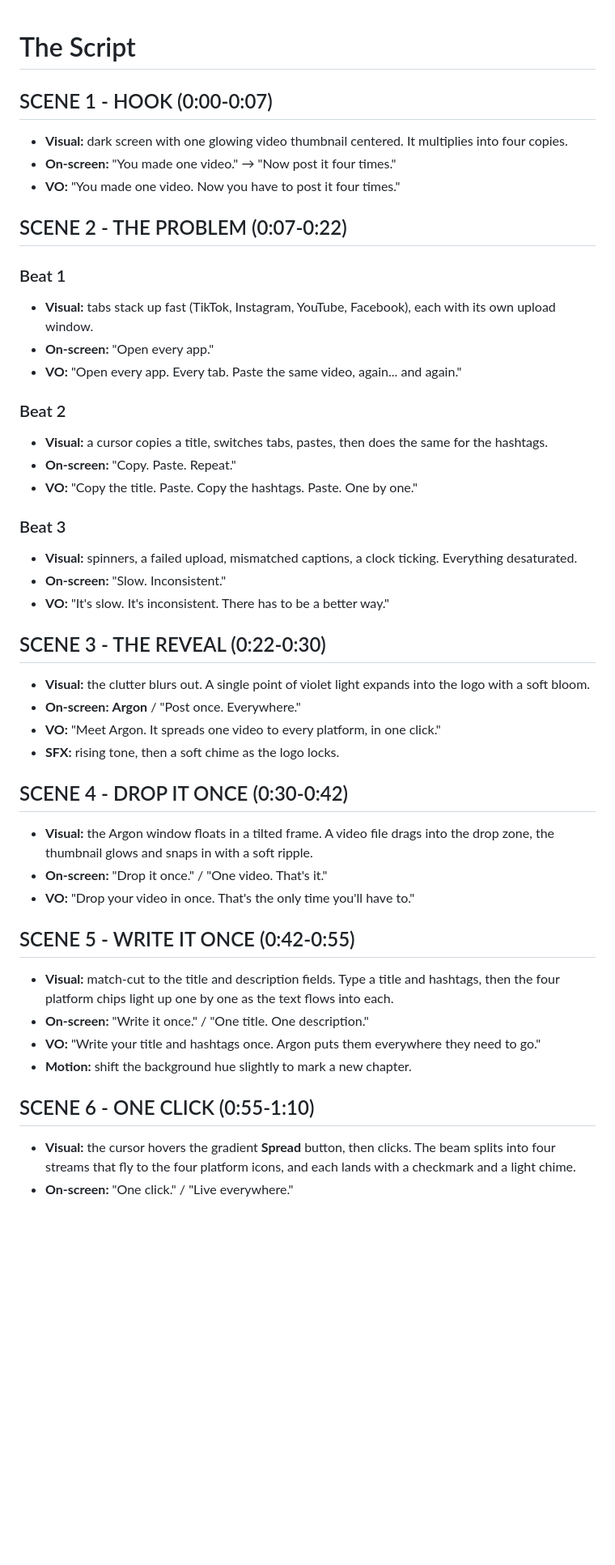
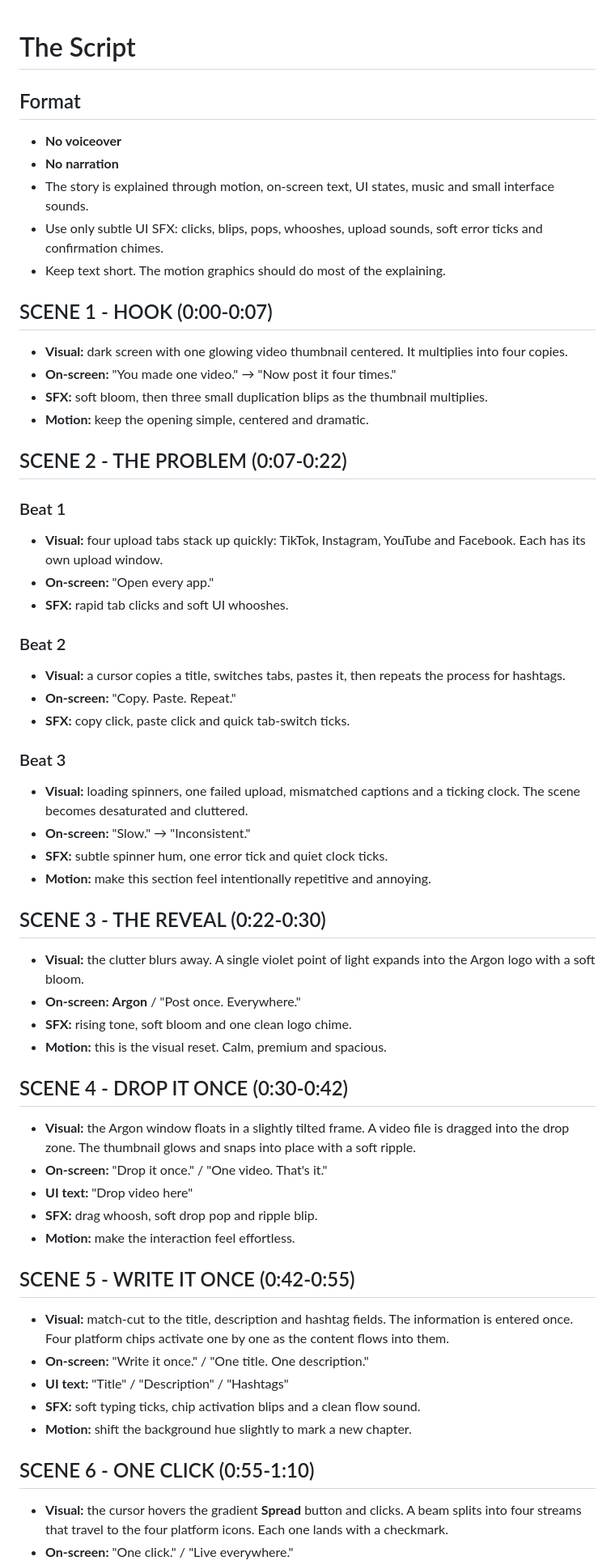
Before and after one commit to plodroid/plexity, a Markdown page: script.md, the part around one of its changes. Shown at 81% size. Drawn GitHub-style; blank space fills up the shorter version.

Commit message:
Remove voiceover and make Argon promo motion-led

```diff
--- a/script.md
+++ b/script.md
@@ -1,49 +1,62 @@
 # The Script
+
+## Format
+
+- **No voiceover**
+- **No narration**
+- The story is explained through motion, on-screen text, UI states, music and small interface sounds.
+- Use only subtle UI SFX: clicks, blips, pops, whooshes, upload sounds, soft error ticks and confirmation chimes.
+- Keep text short. The motion graphics should do most of the explaining.
 
 ## SCENE 1 - HOOK (0:00-0:07)
 
 - **Visual:** dark screen with one glowing video thumbnail centered. It multiplies into four copies.
 - **On-screen:** "You made one video." → "Now post it four times."
-- **VO:** "You made one video. Now you have to post it four times."
+- **SFX:** soft bloom, then three small duplication blips as the thumbnail multiplies.
+- **Motion:** keep the opening simple, centered and dramatic.
 
 ## SCENE 2 - THE PROBLEM (0:07-0:22)
 
 ### Beat 1
-- **Visual:** tabs stack up fast (TikTok, Instagram, YouTube, Facebook), each with its own upload window.
+- **Visual:** four upload tabs stack up quickly: TikTok, Instagram, YouTube and Facebook. Each has its own upload window.
 - **On-screen:** "Open every app."
-- **VO:** "Open every app. Every tab. Paste the same video, again... and again."
+- **SFX:** rapid tab clicks and soft UI whooshes.
 
 ### Beat 2
-- **Visual:** a cursor copies a title, switches tabs, pastes, then does the same for the hashtags.
+- **Visual:** a cursor copies a title, switches tabs, pastes it, then repeats the process for hashtags.
 - **On-screen:** "Copy. Paste. Repeat."
-- **VO:** "Copy the title. Paste. Copy the hashtags. Paste. One by one."
+- **SFX:** copy click, paste click and quick tab-switch ticks.
 
 ### Beat 3
-- **Visual:** spinners, a failed upload, mismatched captions, a clock ticking. Everything desaturated.
-- **On-screen:** "Slow. Inconsistent."
-- **VO:** "It's slow. It's inconsistent. There has to be a better way."
+- **Visual:** loading spinners, one failed upload, mismatched captions and a ticking clock. The scene becomes desaturated and cluttered.
+- **On-screen:** "Slow." → "Inconsistent."
+- **SFX:** subtle spinner hum, one error tick and quiet clock ticks.
+- **Motion:** make this section feel intentionally repetitive and annoying.
 
 ## SCENE 3 - THE REVEAL (0:22-0:30)
 
-- **Visual:** the clutter blurs out. A single point of violet light expands into the logo with a soft bloom.
+- **Visual:** the clutter blurs away. A single violet point of light expands into the Argon logo with a soft bloom.
 - **On-screen:** **Argon** / "Post once. Everywhere."
-- **VO:** "Meet Argon. It spreads one video to every platform, in one click."
-- **SFX:** rising tone, then a soft chime as the logo locks.
+- **SFX:** rising tone, soft bloom and one clean logo chime.
+- **Motion:** this is the visual reset. Calm, premium and spacious.
 
 ## SCENE 4 - DROP IT ONCE (0:30-0:42)
 
-- **Visual:** the Argon window floats in a tilted frame. A video file drags into the drop zone, the thumbnail glows and snaps in with a soft ripple.
+- **Visual:** the Argon window floats in a slightly tilted frame. A video file is dragged into the drop zone. The thumbnail glows and snaps into place with a soft ripple.
 - **On-screen:** "Drop it once." / "One video. That's it."
-- **VO:** "Drop your video in once. That's the only time you'll have to."
+- **UI text:** "Drop video here"
+- **SFX:** drag whoosh, soft drop pop and ripple blip.
+- **Motion:** make the interaction feel effortless.
 
 ## SCENE 5 - WRITE IT ONCE (0:42-0:55)
 
-- **Visual:** match-cut to the title and description fields. Type a title and hashtags, then the four platform chips light up one by one as the text flows into each.
+- **Visual:** match-cut to the title, description and hashtag fields. The information is entered once. Four platform chips activate one by one as the content flows into them.
 - **On-screen:** "Write it once." / "One title. One description."
-- **VO:** "Write your title and hashtags once. Argon puts them everywhere they need to go."
+- **UI text:** "Title" / "Description" / "Hashtags"
+- **SFX:** soft typing ticks, chip activation blips and a clean flow sound.
 - **Motion:** shift the background hue slightly to mark a new chapter.
 
 ## SCENE 6 - ONE CLICK (0:55-1:10)
 
-- **Visual:** the cursor hovers the gradient **Spread** button, then clicks. The beam splits into four streams that fly to the four platform icons, and each lands with a checkmark and a light chime.
+- **Visual:** the cursor hovers the gradient **Spread** button and clicks. A beam splits into four streams that travel to the four platform icons. Each one lands with a checkmark.
 - **On-screen:** "One click." / "Live everywhere."
```
Also changed, not shown: other parts of script.md (+24 -12 lines).
